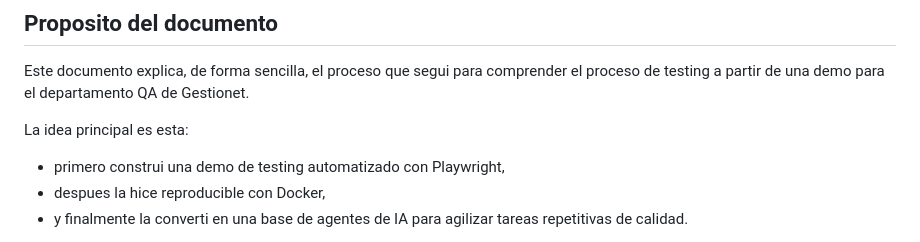
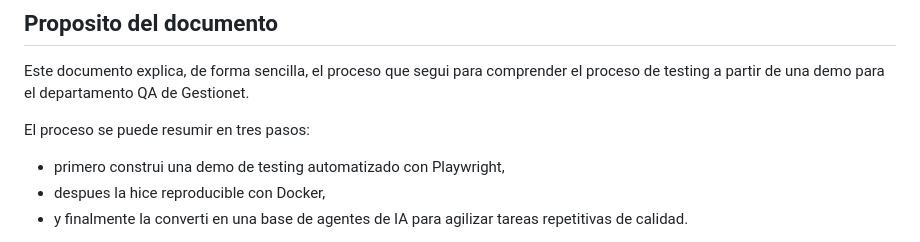
Before and after one commit to MirelSIG/Pildora-Testing-Gestionet, a Markdown page: docs/presentacion-qa-gestionet.md, the part around the change. GitHub-like rendering.

Commit message:
Edicion minima de documento .md

```diff
--- a/docs/presentacion-qa-gestionet.md
+++ b/docs/presentacion-qa-gestionet.md
@@ -4,7 +4,7 @@
 
 Este documento explica, de forma sencilla, el proceso que segui para comprender el proceso de testing a partir de una demo para el departamento QA de Gestionet.
 
-La idea principal es esta:
+El proceso se puede resumir en tres pasos:
 
 - primero construi una demo de testing automatizado con Playwright,
 - despues la hice reproducible con Docker,
```
